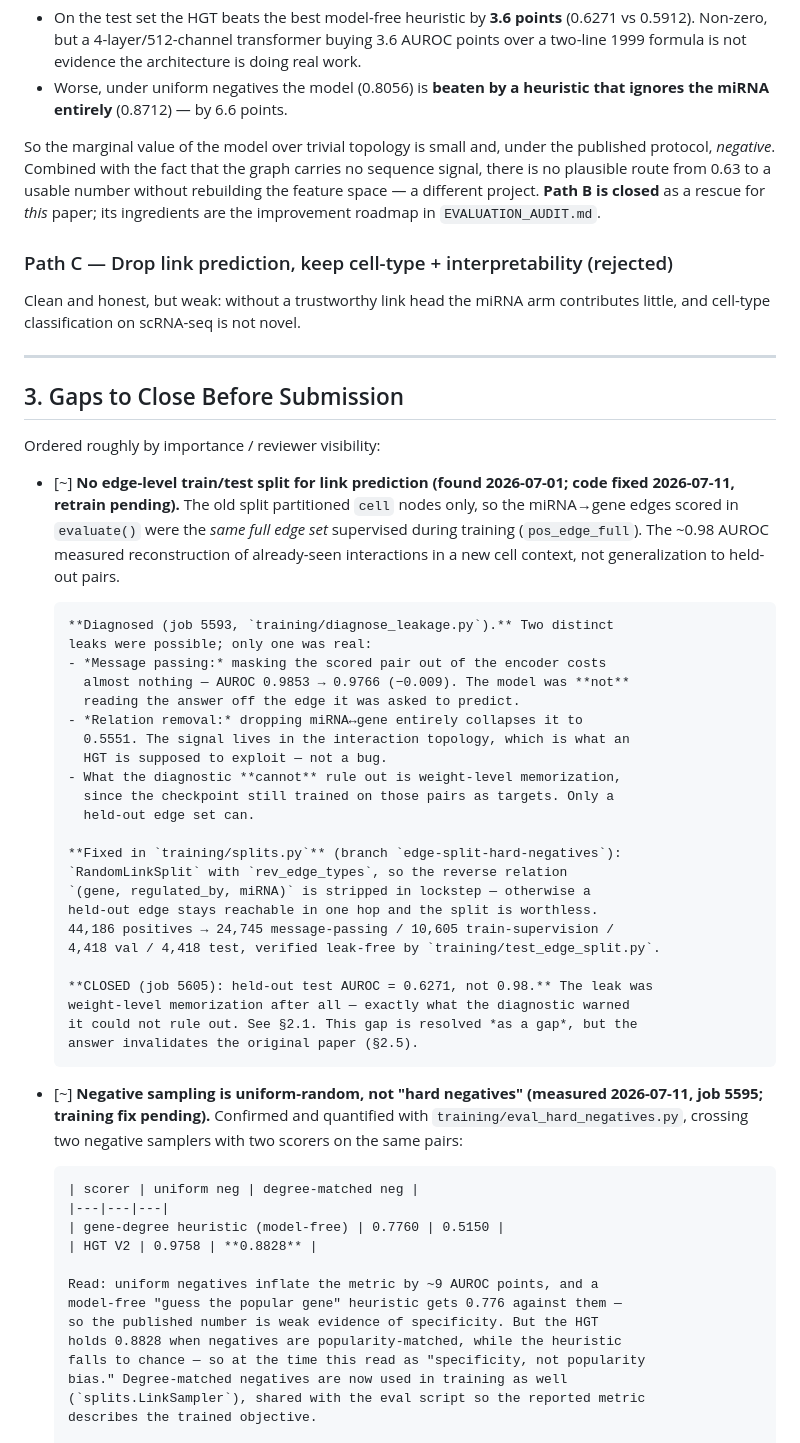
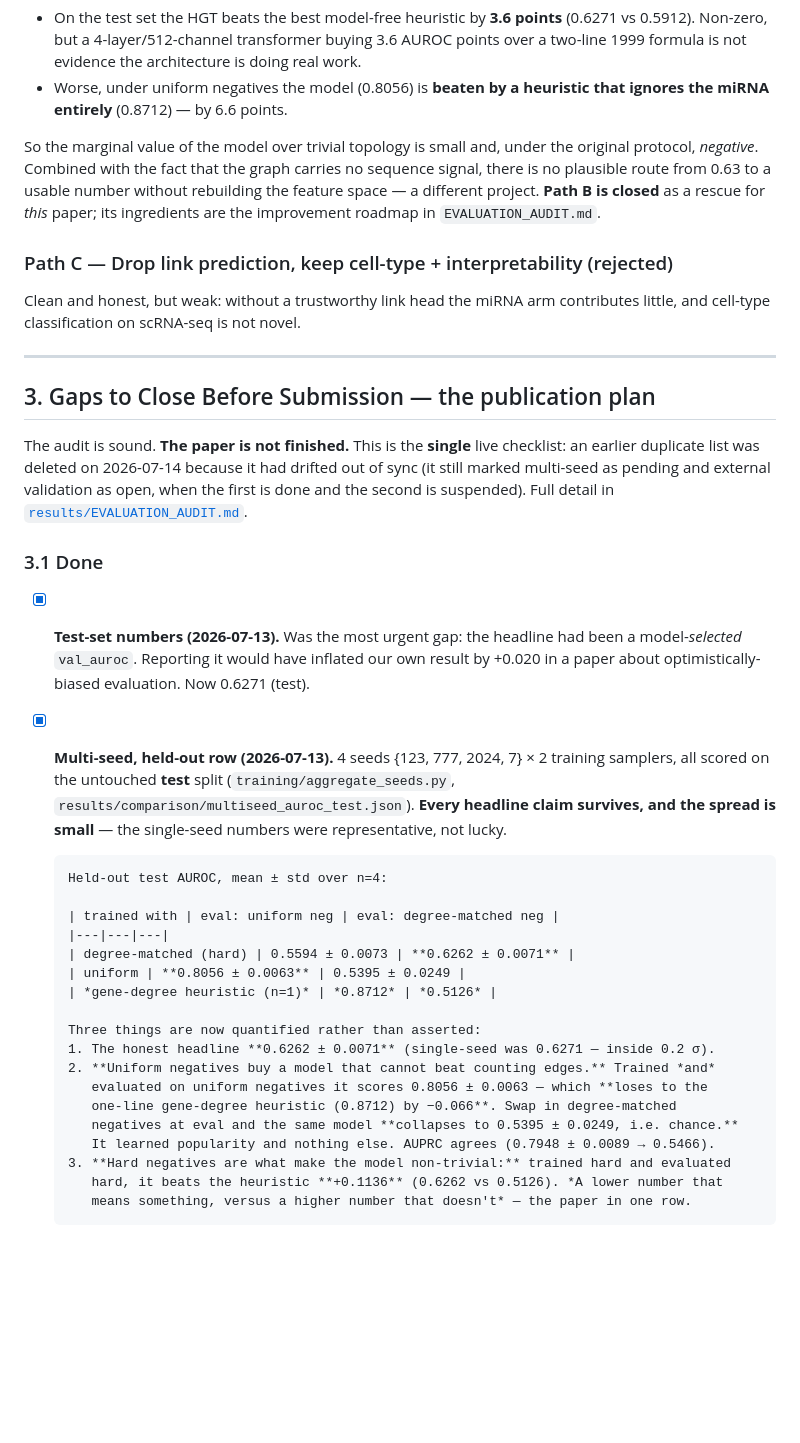
Before and after one commit to UlisesMoyaSanchez/microRNA_project, a Markdown page: goal.md, the part around one of its changes. Drawn GitHub-style; blank space fills up the shorter version.

```diff
--- a/goal.md
+++ b/goal.md
@@ -123,7 +128,7 @@ shows the HGT genuinely beats trivial structure."* **That test has now run (job
   ignores the miRNA entirely** (0.8712) — by 6.6 points.
 
 So the marginal value of the model over trivial topology is small and, under the
-published protocol, *negative*. Combined with the fact that the graph carries no
+original protocol, *negative*. Combined with the fact that the graph carries no
 sequence signal, there is no plausible route from 0.63 to a usable number without
 rebuilding the feature space — a different project. **Path B is closed** as a rescue for
 *this* paper; its ingredients are the improvement roadmap in `EVALUATION_AUDIT.md`.
@@ -135,56 +140,42 @@ contributes little, and cell-type classification on scRNA-seq is not novel.
 
 ---
 
-## 3. Gaps to Close Before Submission
+## 3. Gaps to Close Before Submission — the publication plan
 
-Ordered roughly by importance / reviewer visibility:
+The audit is sound. **The paper is not finished.** This is the **single** live checklist:
+an earlier duplicate list was deleted on 2026-07-14 because it had drifted out of sync
+(it still marked multi-seed as pending and external validation as open, when the first is
+done and the second is suspended). Full detail in
+[`results/EVALUATION_AUDIT.md`](results/EVALUATION_AUDIT.md).
 
-- [~] **No edge-level train/test split for link prediction (found 2026-07-01;
-      code fixed 2026-07-11, retrain pending).** The old split partitioned
-      `cell` nodes only, so the miRNA→gene edges scored in `evaluate()` were
-      the *same full edge set* supervised during training (`pos_edge_full`).
-      The ~0.98 AUROC measured reconstruction of already-seen interactions in
-      a new cell context, not generalization to held-out pairs.
+### 3.1 Done
 
-      **Diagnosed (job 5593, `training/diagnose_leakage.py`).** Two distinct
-      leaks were possible; only one was real:
-      - *Message passing:* masking the scored pair out of the encoder costs
-        almost nothing — AUROC 0.9853 → 0.9766 (−0.009). The model was **not**
-        reading the answer off the edge it was asked to predict.
-      - *Relation removal:* dropping miRNA↔gene entirely collapses it to
-        0.5551. The signal lives in the interaction topology, which is what an
-        HGT is supposed to exploit — not a bug.
-      - What the diagnostic **cannot** rule out is weight-level memorization,
-        since the checkpoint still trained on those pairs as targets. Only a
-        held-out edge set can.
+- [x] **Test-set numbers (2026-07-13).** Was the most urgent gap: the headline had been a
+      model-*selected* `val_auroc`. Reporting it would have inflated our own result by
+      +0.020 in a paper about optimistically-biased evaluation. Now 0.6271 (test).
 
-      **Fixed in `training/splits.py`** (branch `edge-split-hard-negatives`):
-      `RandomLinkSplit` with `rev_edge_types`, so the reverse relation
-      `(gene, regulated_by, miRNA)` is stripped in lockstep — otherwise a
-      held-out edge stays reachable in one hop and the split is worthless.
-      44,186 positives → 24,745 message-passing / 10,605 train-supervision /
-      4,418 val / 4,418 test, verified leak-free by `training/test_edge_split.py`.
+- [x] **Multi-seed, held-out row (2026-07-13).** 4 seeds {123, 777, 2024, 7} × 2 training
+      samplers, all scored on the untouched **test** split
+      (`training/aggregate_seeds.py`, `results/comparison/multiseed_auroc_test.json`).
+      **Every headline claim survives, and the spread is small** — the single-seed numbers
+      were representative, not lucky.
 
-      **CLOSED (job 5605): held-out test AUROC = 0.6271, not 0.98.** The leak was
-      weight-level memorization after all — exactly what the diagnostic warned
-      it could not rule out. See §2.1. This gap is resolved *as a gap*, but the
-      answer invalidates the original paper (§2.5).
-- [~] **Negative sampling is uniform-random, not "hard negatives"
-      (measured 2026-07-11, job 5595; training fix pending).** Confirmed and
-      quantified with `training/eval_hard_negatives.py`, crossing two negative
-      samplers with two scorers on the same pairs:
+      Held-out test AUROC, mean ± std over n=4:
 
-      | scorer | uniform neg | degree-matched neg |
+      | trained with | eval: uniform neg | eval: degree-matched neg |
       |---|---|---|
-      | gene-degree heuristic (model-free) | 0.7760 | 0.5150 |
-      | HGT V2 | 0.9758 | **0.8828** |
+      | degree-matched (hard) | 0.5594 ± 0.0073 | **0.6262 ± 0.0071** |
+      | uniform | **0.8056 ± 0.0063** | 0.5395 ± 0.0249 |
+      | *gene-degree heuristic (n=1)* | *0.8712* | *0.5126* |
 
-      Read: uniform negatives inflate the metric by ~9 AUROC points, and a
-      model-free "guess the popular gene" heuristic gets 0.776 against them —
-      so the published number is weak evidence of specificity. But the HGT
-      holds 0.8828 when negatives are popularity-matched, while the heuristic
-      falls to chance — so at the time this read as "specificity, not popularity
-      bias." Degree-matched negatives are now used in training as well
-      (`splits.LinkSampler`), shared with the eval script so the reported metric
-      describes the trained objective.
+      Three things are now quantified rather than asserted:
+      1. The honest headline **0.6262 ± 0.0071** (single-seed was 0.6271 — inside 0.2 σ).
+      2. **Uniform negatives buy a model that cannot beat counting edges.** Trained *and*
+         evaluated on uniform negatives it scores 0.8056 ± 0.0063 — which **loses to the
+         one-line gene-degree heuristic (0.8712) by −0.066**. Swap in degree-matched
+         negatives at eval and the same model **collapses to 0.5395 ± 0.0249, i.e. chance.**
+         It learned popularity and nothing else. AUPRC agrees (0.7948 ± 0.0089 → 0.5466).
+      3. **Hard negatives are what make the model non-trivial:** trained hard and evaluated
+         hard, it beats the heuristic **+0.1136** (0.6262 vs 0.5126). *A lower number that
+         means something, versus a higher number that doesn't* — the paper in one row.
 
```
Also changed, not shown: other parts of goal.md (+115 -147 lines).
